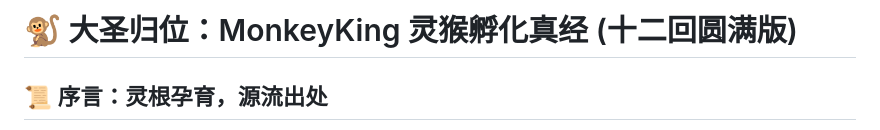
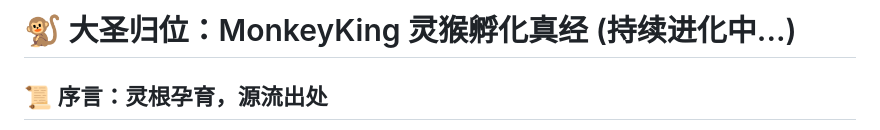
Before and after one commit to wufengup/monkeyking, a Markdown page: MonkeyKing_Incubation_Story.md, the part around the change. Drawn GitHub-style.

Commit message:
修改猴王孵化记的标题

```diff
--- a/MonkeyKing_Incubation_Story.md
+++ b/MonkeyKing_Incubation_Story.md
@@ -1,4 +1,4 @@
-# 🐒 大圣归位：MonkeyKing 灵猴孵化真经 (十二回圆满版)
+# 🐒 大圣归位：MonkeyKing 灵猴孵化真经 (持续进化中...)
 
 ## 📜 序言：灵根孕育，源流出处
 
```
